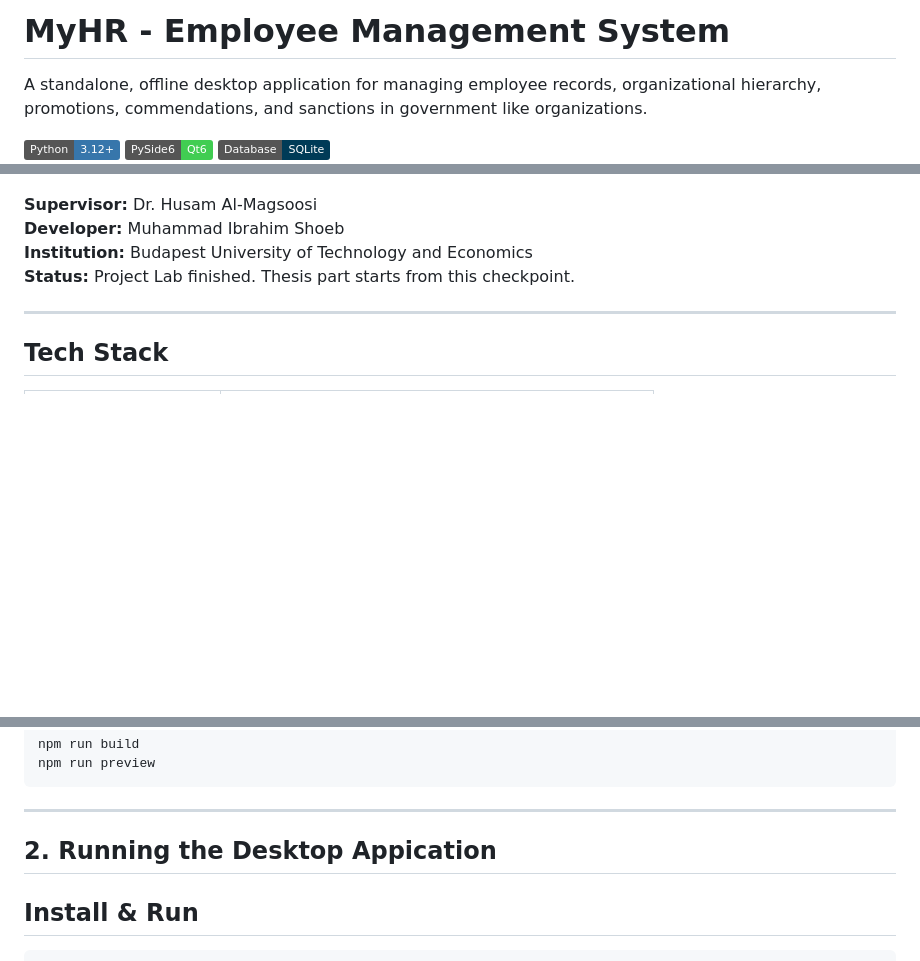
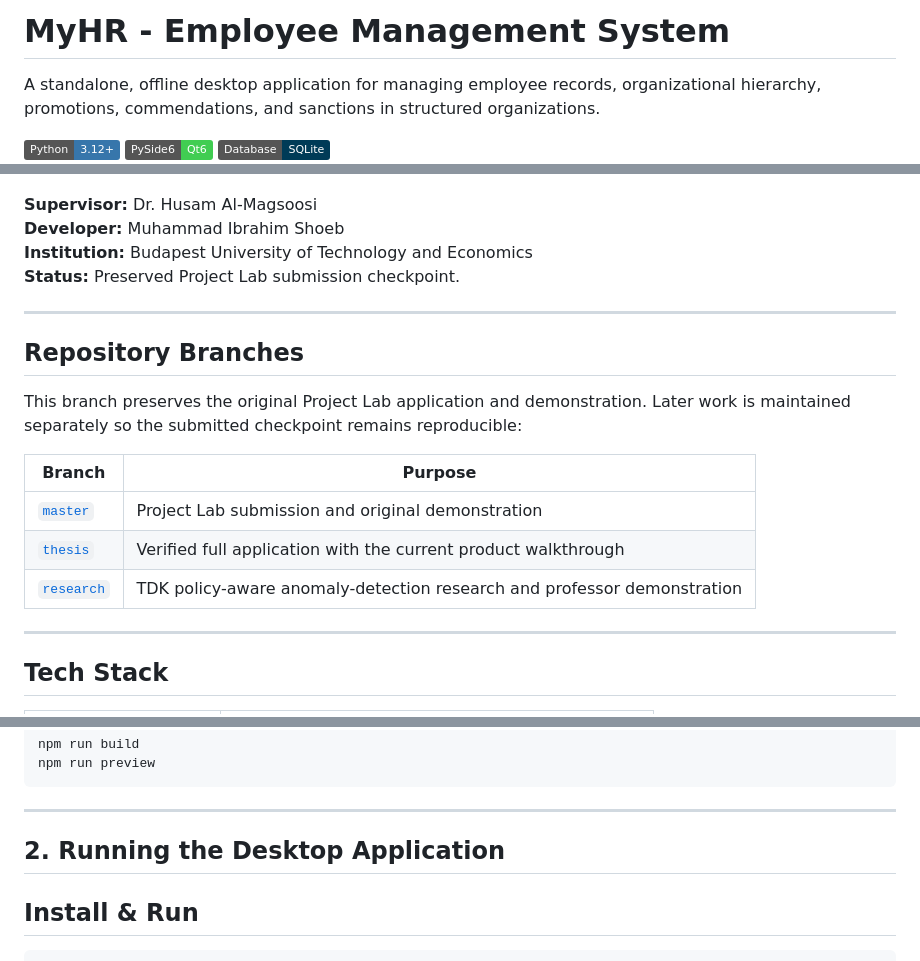
Before and after one commit to ibrahimify/MyHR, a Markdown page: README.md, 3 parts joined by grey strips. GitHub-like rendering; badges without logos; blank space fills up the shorter version.

Commit message:
docs: clarify repository branch scope

````diff
--- a/README.md
+++ b/README.md
@@ -1,9 +1,9 @@
 
-# MyHR -  Employee Management System
+# MyHR - Employee Management System
 
 
 
-A standalone, offline desktop application for managing employee records, organizational hierarchy, promotions, commendations, and sanctions in government like organizations.
+A standalone, offline desktop application for managing employee records, organizational hierarchy, promotions, commendations, and sanctions in structured organizations.
 
 ![Python](https://img.shields.io/badge/Python-3.12+-3776AB?logo=python&logoColor=white)
 ![Qt](https://img.shields.io/badge/PySide6-Qt6-41CD52?logo=qt&logoColor=white)
@@ -20,7 +20,21 @@ A standalone, offline desktop application for managing employee records, organiz
 **Supervisor:** Dr. Husam Al-Magsoosi
 **Developer:** Muhammad Ibrahim Shoeb
 **Institution:** Budapest University of Technology and Economics
-**Status:** Project Lab finished. Thesis part starts from this checkpoint.
+**Status:** Preserved Project Lab submission checkpoint.
+
+---
+
+## Repository Branches
+
+This branch preserves the original Project Lab application and demonstration.
+Later work is maintained separately so the submitted checkpoint remains
+reproducible:
+
+| Branch | Purpose |
+|---|---|
+| [`master`](https://github.com/ibrahimify/MyHR/tree/master) | Project Lab submission and original demonstration |
+| [`thesis`](https://github.com/ibrahimify/MyHR/tree/thesis) | Verified full application with the current product walkthrough |
+| [`research`](https://github.com/ibrahimify/MyHR/tree/research) | TDK policy-aware anomaly-detection research and professor demonstration |
 
 ---
 
@@ -76,7 +90,7 @@ npm run preview
 ```
 
 ---
-## 2. Running the Desktop Appication
+## 2. Running the Desktop Application
 
 ## Install & Run
 
````
Also changed, not shown: other parts of README.md (+1 -1 lines).
